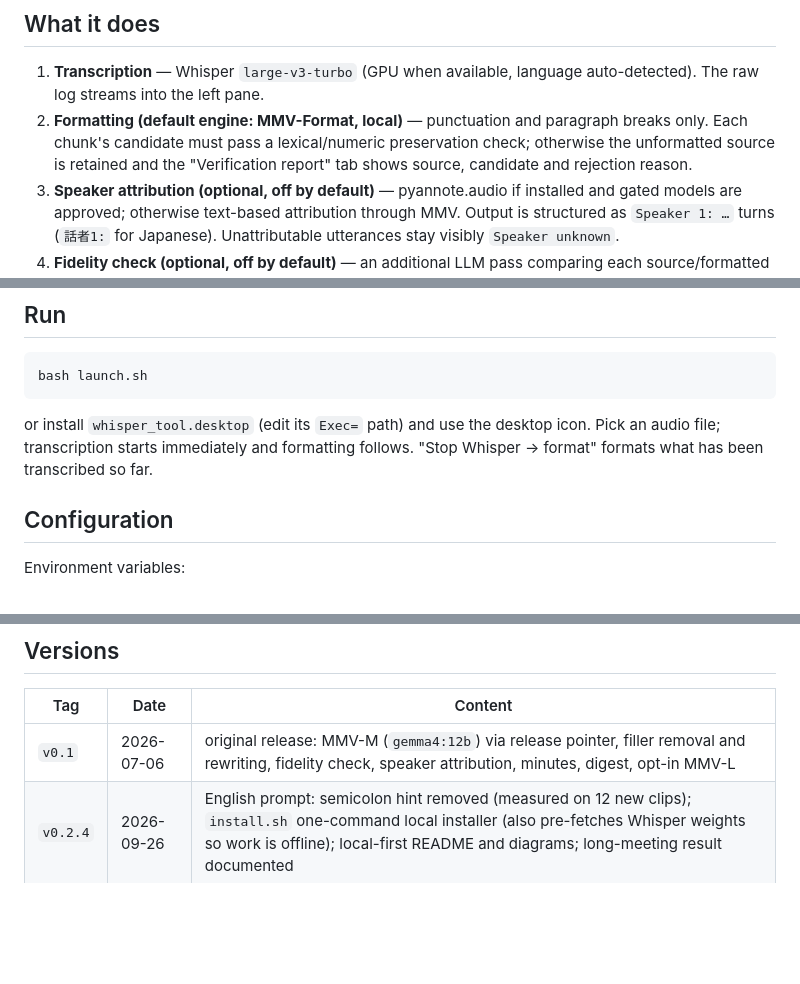
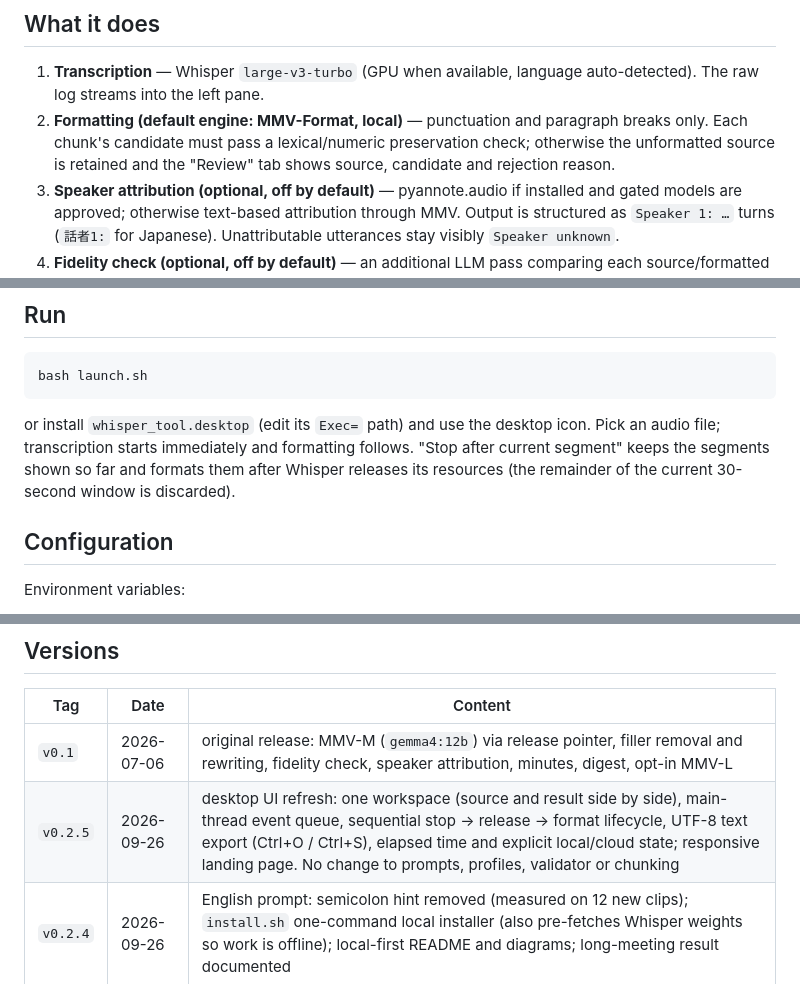
Before and after one commit to mobius-style/mmv-voice, a Markdown page: README.md, 3 parts joined by grey strips. GitHub-like rendering; blank space fills up the shorter version.

```diff
--- a/README.md
+++ b/README.md
@@ -177,7 +188,7 @@ Record: [eval/mmv_voice_zh_20260926.md](eval/mmv_voice_zh_20260926.md).
 2. **Formatting (default engine: MMV-Format, local)** — punctuation and
    paragraph breaks only. Each chunk's candidate must pass a
    lexical/numeric preservation check; otherwise the unformatted source is
-   retained and the "Verification report" tab shows source, candidate and
+   retained and the "Review" tab shows source, candidate and
    rejection reason.
 3. **Speaker attribution (optional, off by default)** — pyannote.audio if
    installed and gated models are approved; otherwise text-based
@@ -323,8 +334,9 @@ bash launch.sh
 
 or install `whisper_tool.desktop` (edit its `Exec=` path) and use the
 desktop icon. Pick an audio file; transcription starts immediately and
-formatting follows. "Stop Whisper → format" formats what has been
-transcribed so far.
+formatting follows. "Stop after current segment" keeps the segments shown so
+far and formats them after Whisper releases its resources (the remainder of the
+current 30-second window is discarded).
 
 ## Configuration
 
@@ -393,6 +409,7 @@ formatting quality; that comes only from held-out audio trials recorded in
 | Tag | Date | Content |
 |---|---|---|
 | `v0.1` | 2026-07-06 | original release: MMV-M (`gemma4:12b`) via release pointer, filler removal and rewriting, fidelity check, speaker attribution, minutes, digest, opt-in MMV-L |
+| `v0.2.5` | 2026-09-26 | desktop UI refresh: one workspace (source and result side by side), main-thread event queue, sequential stop → release → format lifecycle, UTF-8 text export (Ctrl+O / Ctrl+S), elapsed time and explicit local/cloud state; responsive landing page. No change to prompts, profiles, validator or chunking |
 | `v0.2.4` | 2026-09-26 | English prompt: semicolon hint removed (measured on 12 new clips); `install.sh` one-command local installer (also pre-fetches Whisper weights so work is offline); local-first README and diagrams; long-meeting result documented |
 | `v0.2.3` | 2026-09-26 | documentation only: English results as the lead topic of the README and landing page; Mandarin reference measurement added in `eval/` |
 | `v0.2.2` | 2026-09-25 | documentation only: local-first wording, Hugging Face metadata (v0.2.1 had invalid Space metadata) |
```
Also changed, not shown: other parts of README.md (+21 -6 lines), docs/UI_UX_UPDATE.md (added, +20 -0 lines), docs/desktop-workspace.png (added), 4 other files.
